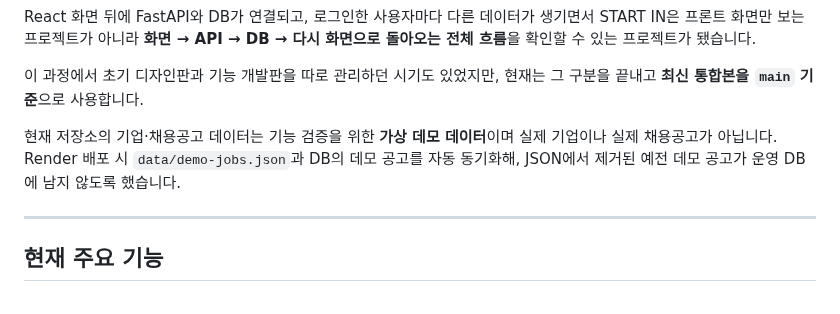
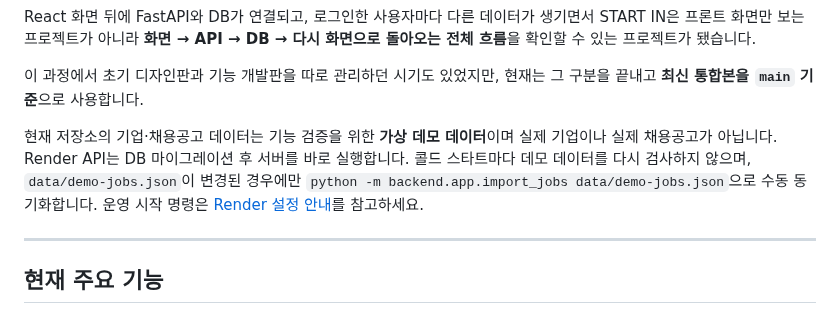
Before and after one commit to HWANG-SEONHO/start-in, a Markdown page: README.md, the part around the change. Drawn GitHub-style.

Commit message:
Apply October 2 latest UI and document Render cold-start fix

```diff
--- a/README.md
+++ b/README.md
@@ -39,7 +39,7 @@ React 화면 뒤에 FastAPI와 DB가 연결되고, 로그인한 사용자마다
 이 과정에서 초기 디자인판과 기능 개발판을 따로 관리하던 시기도 있었지만, 현재는 그 구분을 끝내고 **최신 통합본을 `main` 기준**으로 사용합니다.
 
 현재 저장소의 기업·채용공고 데이터는 기능 검증을 위한 **가상 데모 데이터**이며 실제 기업이나 실제 채용공고가 아닙니다.
-Render 배포 시 `data/demo-jobs.json`과 DB의 데모 공고를 자동 동기화해, JSON에서 제거된 예전 데모 공고가 운영 DB에 남지 않도록 했습니다.
+Render API는 DB 마이그레이션 후 서버를 바로 실행합니다. 콜드 스타트마다 데모 데이터를 다시 검사하지 않으며, `data/demo-jobs.json`이 변경된 경우에만 `python -m backend.app.import_jobs data/demo-jobs.json`으로 수동 동기화합니다. 운영 시작 명령은 [Render 설정 안내](RENDER_COLD_START_FIX.md)를 참고하세요.
 
 ---
 
```
Also changed, not shown: RENDER_COLD_START_FIX.md (added, +30 -0 lines), verification/LATEST_VALIDATION.md (added, +9 -0 lines), public/images/startin-logo-horizontal.png (added), 7 other files.
